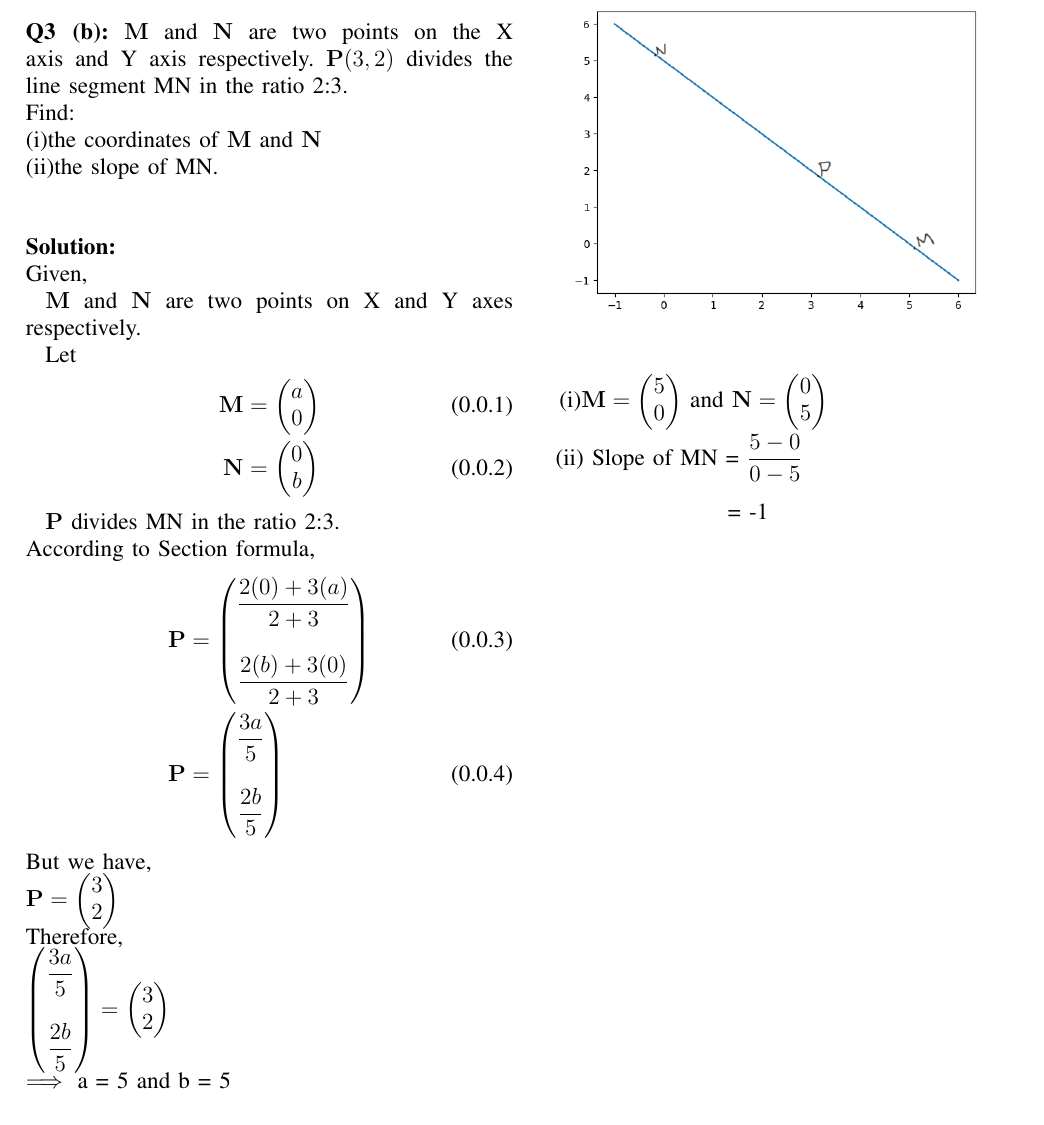
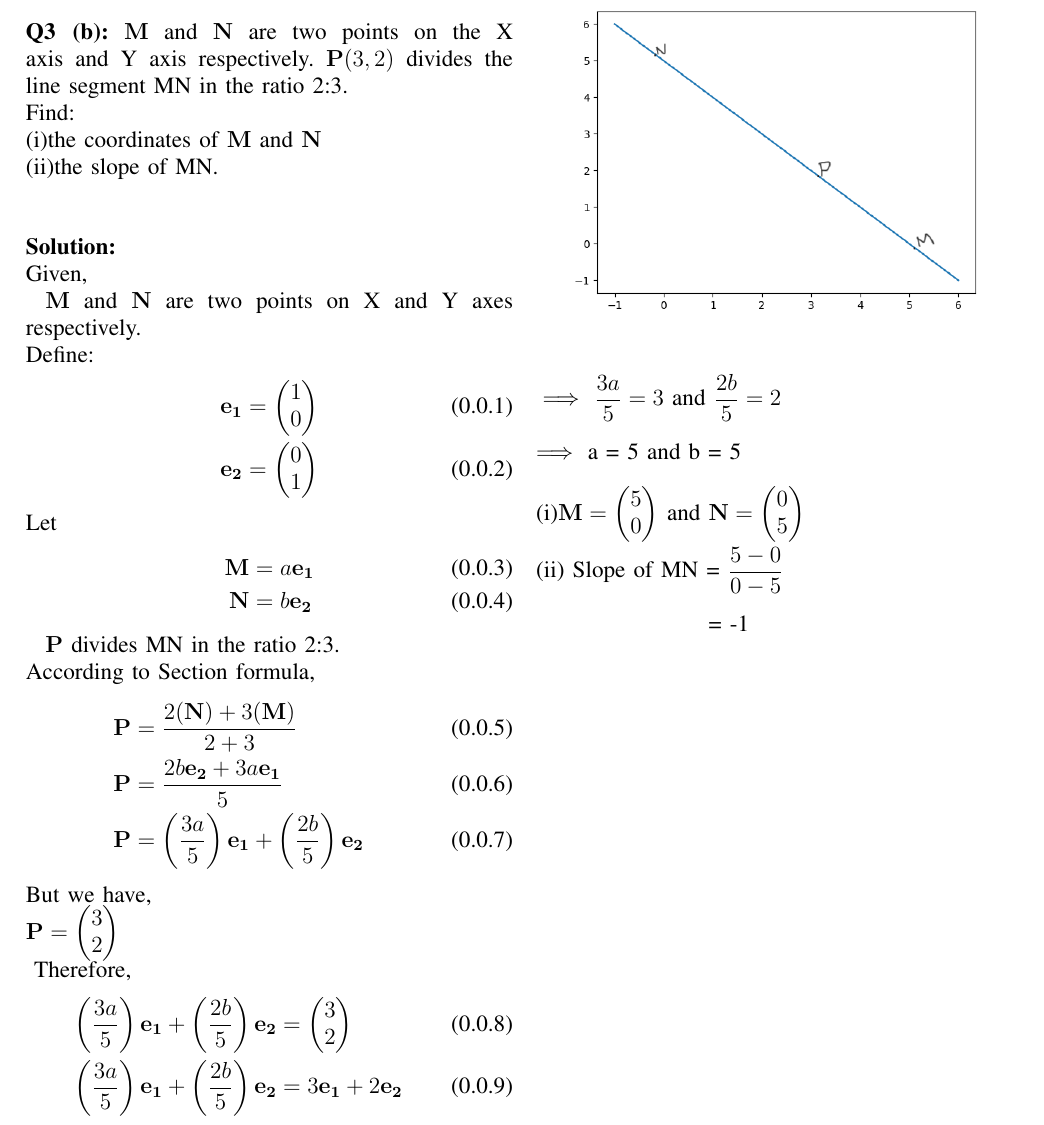
Before and after one commit to NareshBandaru13/assignment, a LaTeX paper (main.tex): part of the page, cut so that both start at the same text. Compiled offline with pdfLaTeX.

Commit message:
Add files via upload

```diff
--- a/main.tex
+++ b/main.tex
@@ -111,28 +111,37 @@ Find:\\
 \\\textbf{Solution:}\\
 Given,\\
 \hspace*{10pt}$\vec{M}$ and $\vec{N}$ are two points on X and Y axes respectively.\\
-\hspace*{10pt}Let
+Define:
 \begin{align}
- \vec{M} &= \myvec {a \\ 0}\\
- \vec{N} &= \myvec {0 \\ b}
+\vec{e_1} &=\myvec{1 \\ 0}\\
+\vec{e_2} &=\myvec{0 \\ 1}
+\end{align}
+Let
+\begin{align}
+ \vec{M} &= a\vec{e_1}\\
+ \vec{N} &= b\vec{e_2}
 \end{align}
 \hspace*{10pt}$\vec{P}$ divides MN in the ratio 2:3.\\
 According to Section formula,
 \begin{align}
-   \vec{P} &= \myvec{\dfrac{2(0)+3(a)}{2+3} \\\\ \dfrac{2(b)+3(0)}{2+3}}\\
-   \vec{P} &= \myvec{\dfrac{3a}{5} \\\\ \dfrac{2b}{5}}
+   \vec{P} &= \dfrac{2(\vec{N})+3(\vec{M})}{2+3}\\
+   \vec{P} &= \dfrac{2b\vec{e_2}+3a\vec{e_1}}{5}\\
+   \vec{P} &= \left( \dfrac{3a}{5}\right) \vec{e_1}+\left( \dfrac{2b}{5}\right) \vec{e_2}
 \end{align}
 But we have,\\
-  $\vec{P} = \myvec{3 \\ 2}\\ $
+ $ \vec{P} = \myvec{3 \\ 2}$\\
 \begin{figure}[h]
 \centering
 \includegraphics[width=\columnwidth]{figures/Figure_1.png}
 \end{figure}
-Therefore,\\
- $\myvec{\dfrac{3a}{5} \\\\ \dfrac{2b}{5}}=\myvec{3 \\ 2}\\$
-  $\implies$ a = 5 and b = 5\\
-
+Therefore,
+\begin{align}
+ \left( \dfrac{3a}{5}\right) \vec{e_1}+\left( \dfrac{2b}{5}\right) \vec{e_2} &= \myvec{3 \\ 2}\\
+ \left( \dfrac{3a}{5}\right) \vec{e_1}+\left( \dfrac{2b}{5}\right) \vec{e_2} &= 3\vec{e_1}+2\vec{e_2}
+\end{align}
+  $\implies$ $\dfrac{3a}{5} = 3$ and $\dfrac{2b}{5} = 2$\\\\
+  $\implies$ a = 5 and b = 5\\\\
 (i)$\vec{M} = \myvec{5 \\ 0}$ and $\vec{N} = \myvec{0 \\ 5}$\\\\
-\hspace*{10pt}(ii) Slope of MN = $\dfrac{5-0}{0-5}$\\\\
-     \hspace*{95pt} = -1
+(ii) Slope of MN = $\dfrac{5-0}{0-5}$\\\\
+     \hspace*{85pt} = -1
 \end{document}
```
Also changed, not shown: main.pdf, 2 other files.
